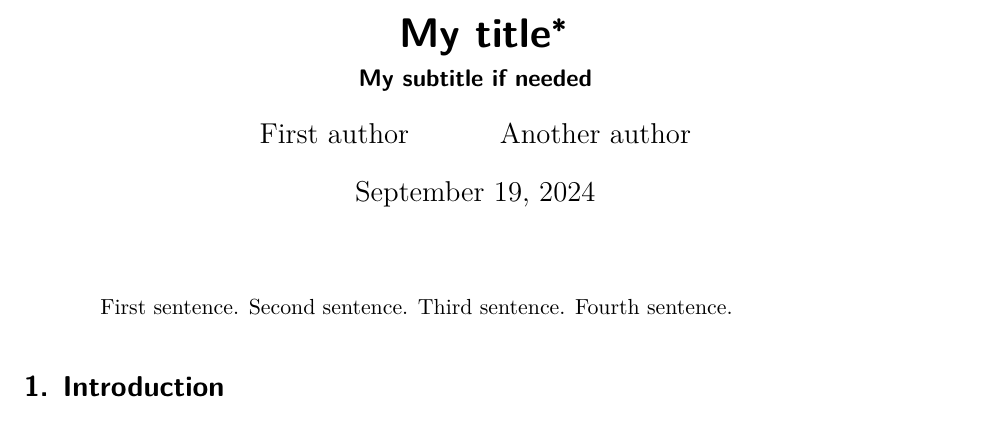
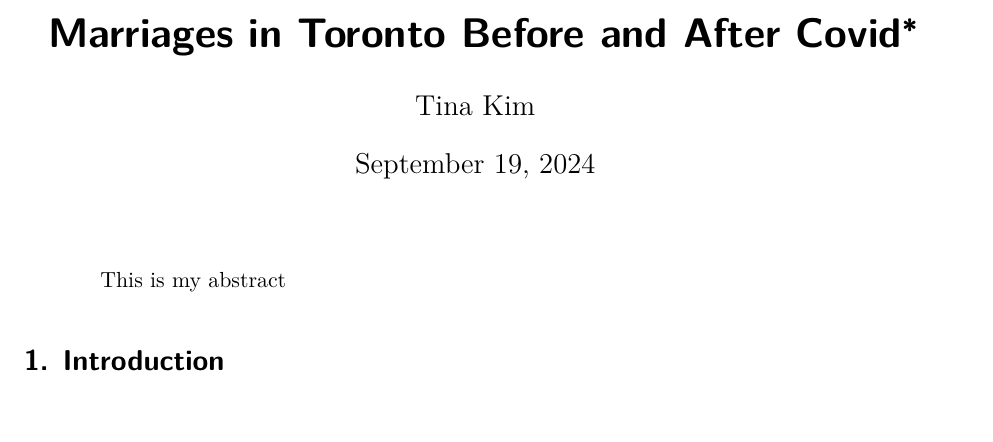
Before and after one commit to thk421/sta304_w3_group, a Quarto document (paper/paper.qmd): part of page 1 of 5, cut at the place of the change. Rendered offline with R 4.5, knitr and Pandoc in place of Quarto, then LaTeX, with nearby package versions; some code elsewhere in the file could not run offline.

Commit message:
Update paper.qmd

```diff
--- a/paper/paper.qmd
+++ b/paper/paper.qmd
@@ -1,13 +1,11 @@
 ---
-title: "My title"
-subtitle: "My subtitle if needed"
+title: "Marriages in Toronto Before and After Covid"
 author:
-  - First author
-  - Another author
+  - Tina Kim
 thanks: "Code and data are available at: LINK."
 date: today
 date-format: long
-abstract: "First sentence. Second sentence. Third sentence. Fourth sentence."
+abstract: "This is my abstract"
 format: pdf
 number-sections: true
 bibliography: references.bib
```
